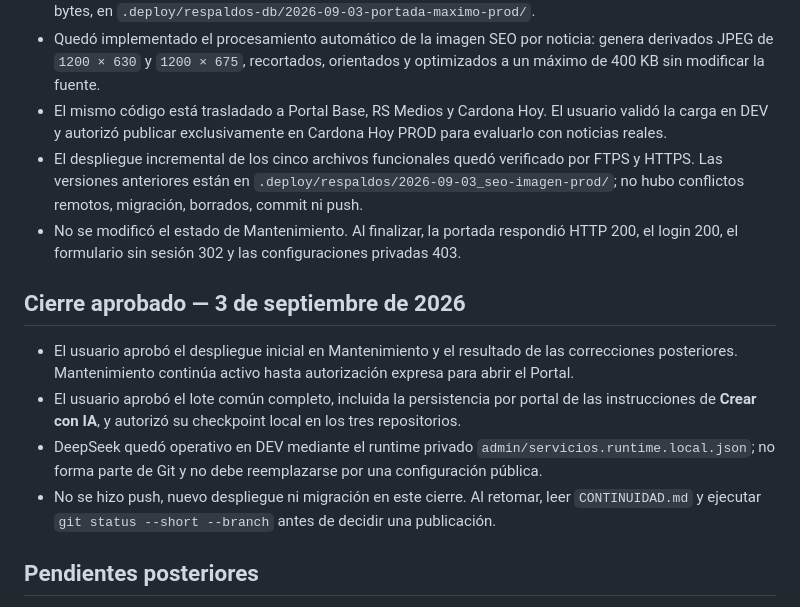
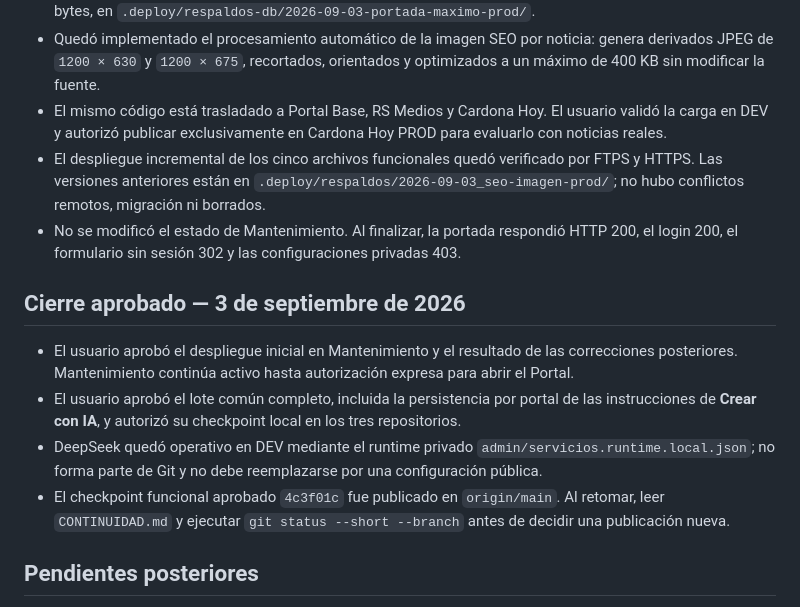
Before and after one commit to fenixdev-uy/portal-cardonahoy, a Markdown page: AGENDA.md, the part around the change. Rendered like a GitHub page.

```diff
--- a/AGENDA.md
+++ b/AGENDA.md
@@ -17,7 +17,7 @@ Este archivo es la **única agenda aplicable a `portal-cardonahoy`**. La aplicac
 - El despliegue incremental de cinco archivos no tuvo conflictos. El respaldo de código está en `.deploy/respaldos/2026-09-03_portada-maximo-hora/` y el respaldo completo de PROD, de 1.038.339 bytes, en `.deploy/respaldos-db/2026-09-03-portada-maximo-prod/`.
 - Quedó implementado el procesamiento automático de la imagen SEO por noticia: genera derivados JPEG de `1200 × 630` y `1200 × 675`, recortados, orientados y optimizados a un máximo de 400 KB sin modificar la fuente.
 - El mismo código está trasladado a Portal Base, RS Medios y Cardona Hoy. El usuario validó la carga en DEV y autorizó publicar exclusivamente en Cardona Hoy PROD para evaluarlo con noticias reales.
-- El despliegue incremental de los cinco archivos funcionales quedó verificado por FTPS y HTTPS. Las versiones anteriores están en `.deploy/respaldos/2026-09-03_seo-imagen-prod/`; no hubo conflictos remotos, migración, borrados, commit ni push.
+- El despliegue incremental de los cinco archivos funcionales quedó verificado por FTPS y HTTPS. Las versiones anteriores están en `.deploy/respaldos/2026-09-03_seo-imagen-prod/`; no hubo conflictos remotos, migración ni borrados.
 - No se modificó el estado de Mantenimiento. Al finalizar, la portada respondió HTTP 200, el login 200, el formulario sin sesión 302 y las configuraciones privadas 403.
 
 ## Cierre aprobado — 3 de septiembre de 2026
@@ -25,7 +25,7 @@ Este archivo es la **única agenda aplicable a `portal-cardonahoy`**. La aplicac
 - El usuario aprobó el despliegue inicial en Mantenimiento y el resultado de las correcciones posteriores. Mantenimiento continúa activo hasta autorización expresa para abrir el Portal.
 - El usuario aprobó el lote común completo, incluida la persistencia por portal de las instrucciones de **Crear con IA**, y autorizó su checkpoint local en los tres repositorios.
 - DeepSeek quedó operativo en DEV mediante el runtime privado `admin/servicios.runtime.local.json`; no forma parte de Git y no debe reemplazarse por una configuración pública.
-- No se hizo push, nuevo despliegue ni migración en este cierre. Al retomar, leer `CONTINUIDAD.md` y ejecutar `git status --short --branch` antes de decidir una publicación.
+- El checkpoint funcional aprobado `4c3f01c` fue publicado en `origin/main`. Al retomar, leer `CONTINUIDAD.md` y ejecutar `git status --short --branch` antes de decidir una publicación nueva.
 
 ## Pendientes posteriores
 
```
Also changed, not shown: CONTINUIDAD.md (+6 -1 lines).
